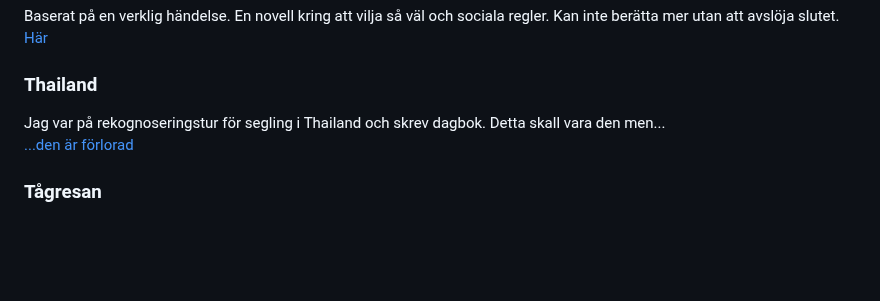
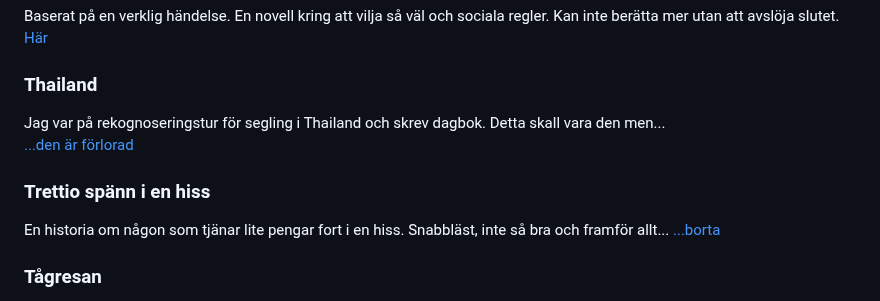
Before and after one commit to LosManos/Writing, a Markdown page: README.md, the part around the change. Drawn GitHub-style; blank space fills up the shorter version.

Commit message:
Trettio spänn i en hiss, la till att den är borta

```diff
--- a/README.md
+++ b/README.md
@@ -145,6 +145,10 @@ En novell kring att vilja så väl och sociala regler. Kan inte berätta mer uta
 Jag var på rekognoseringstur för segling i Thailand och skrev dagbok. Detta skall vara den men...
 [...den är förlorad](https://web.archive.org/web/20021101000000*/http://hem.passagen.se/olafj/noveller/Thailand.html)
 
+### Trettio spänn i en hiss
+En historia om någon som tjänar lite pengar fort i en hiss. Snabbläst, inte så bra och framför allt...
+[...borta](http://hem.passagen.se/olafj/noveller/trettio_spann_i_en_hiss.html)
+
 ### Tågresan
 Som [Fyra ungdomar på ett tåg](fardiga/ungdomar_pa_tag/ungdomar_pa_tag.html) men bättre. Här är den tvisten som saknades.
 Idén att protagonisten pratar men blir avbruten är bra men jag är inte hundra på genomförandet. När jag läser min egen text förstår jag vad som är repliker på puben och repliker på tåget. Jag är inte säker på att det går fram för andra. Det kan lösas med formattering av texten.
```
